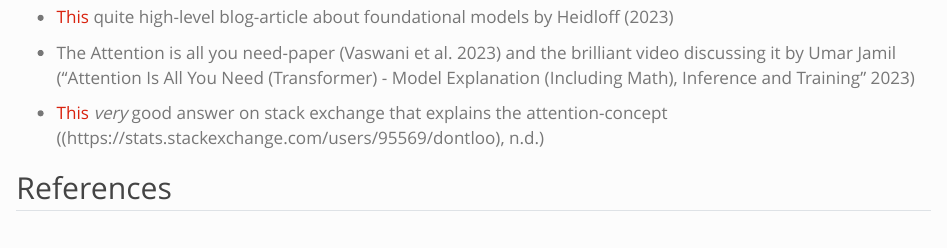
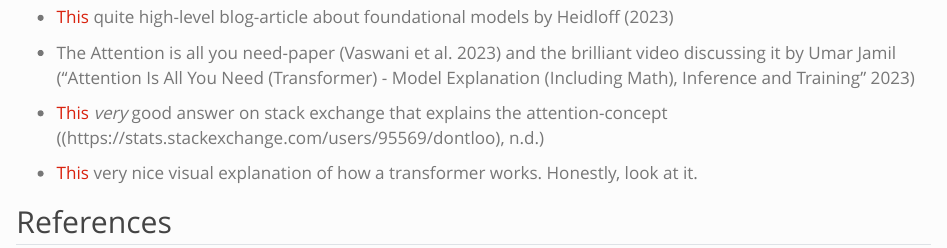
Before and after one commit to MBrede/generative_ai, a Quarto document (content/getting_started_with_llms.qmd): the page in a window 1100 px wide, from 14750 px down. Rendered offline with R 4.5, knitr and Pandoc in place of Quarto, with nearby package versions; long lines of code are wrapped.

Commit message:
added bbycroft link

```diff
--- a/content/getting_started_with_llms.qmd
+++ b/content/getting_started_with_llms.qmd
@@ -496,4 +496,6 @@ print(chat_completion.choices[0].message.content)
 
 * [This](https://stats.stackexchange.com/a/424127) *very* good answer on stack exchange that explains the attention-concept [@424127]
 
+* [This](https://bbycroft.net/llm) very nice visual explanation of how a transformer works. Honestly, look at it.
+
 ## References
```
